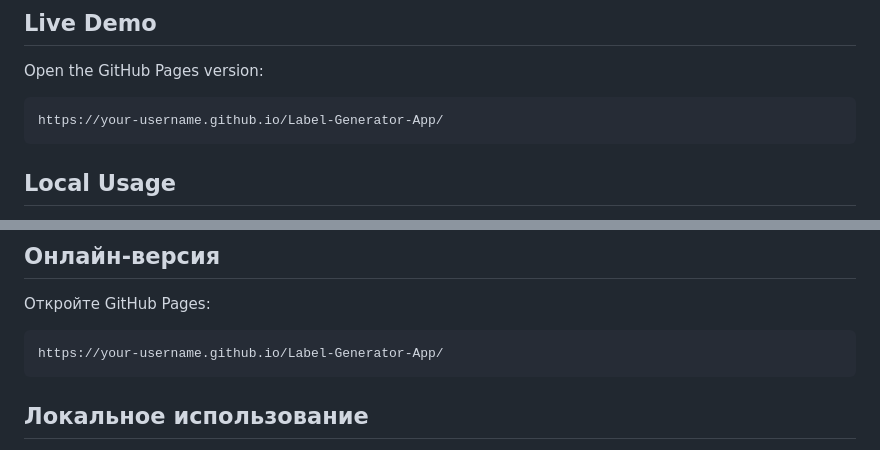
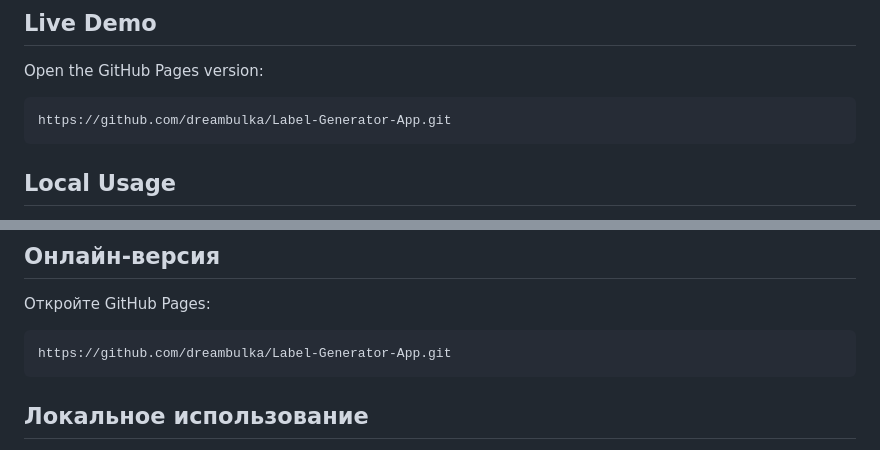
Before and after one commit to dreambulka/Label-Generator-App, a Markdown page: README.md, 2 parts joined by grey strips. Drawn GitHub-style.

````diff
--- a/README.md
+++ b/README.md
@@ -53,7 +53,7 @@ No frameworks. No APIs. No tracking.
 Open the GitHub Pages version:
 
 ```txt
-https://your-username.github.io/Label-Generator-App/
+https://github.com/dreambulka/Label-Generator-App.git
 ```
 
 ## Local Usage
@@ -132,7 +132,7 @@ Free to use for personal and commercial purposes.
 Откройте GitHub Pages:
 
 ```txt
-https://your-username.github.io/Label-Generator-App/
+https://github.com/dreambulka/Label-Generator-App.git
 ```
 
 ## Локальное использование
````
